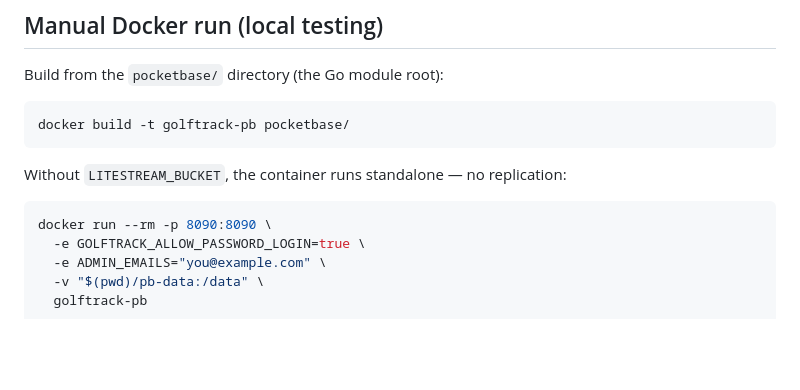
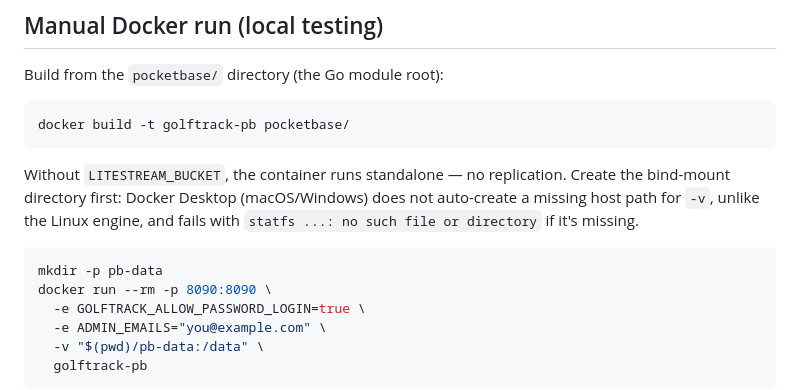
Before and after one commit to thehatchcloud/GolfTrack, a Markdown page: pocketbase/DEPLOYMENT.md, the part around the change. Rendered like a GitHub page; blank space fills up the shorter version.

Commit message:
Fix pb-data bind-mount instructions in pocketbase/DEPLOYMENT.md
Docker Desktop (macOS/Windows) doesn't auto-create a missing host
directory for -v the way the Linux engine does, so the documented
docker run command failed with "statfs ...: no such file or directory".
Add mkdir -p pb-data before it.

````diff
--- a/pocketbase/DEPLOYMENT.md
+++ b/pocketbase/DEPLOYMENT.md
@@ -54,9 +54,13 @@ Build from the `pocketbase/` directory (the Go module root):
 docker build -t golftrack-pb pocketbase/
 ```
 
-Without `LITESTREAM_BUCKET`, the container runs standalone — no replication:
+Without `LITESTREAM_BUCKET`, the container runs standalone — no replication.
+Create the bind-mount directory first: Docker Desktop (macOS/Windows) does not
+auto-create a missing host path for `-v`, unlike the Linux engine, and fails
+with `statfs ...: no such file or directory` if it's missing.
 
 ```bash
+mkdir -p pb-data
 docker run --rm -p 8090:8090 \
   -e GOLFTRACK_ALLOW_PASSWORD_LOGIN=true \
   -e ADMIN_EMAILS="you@example.com" \
````
